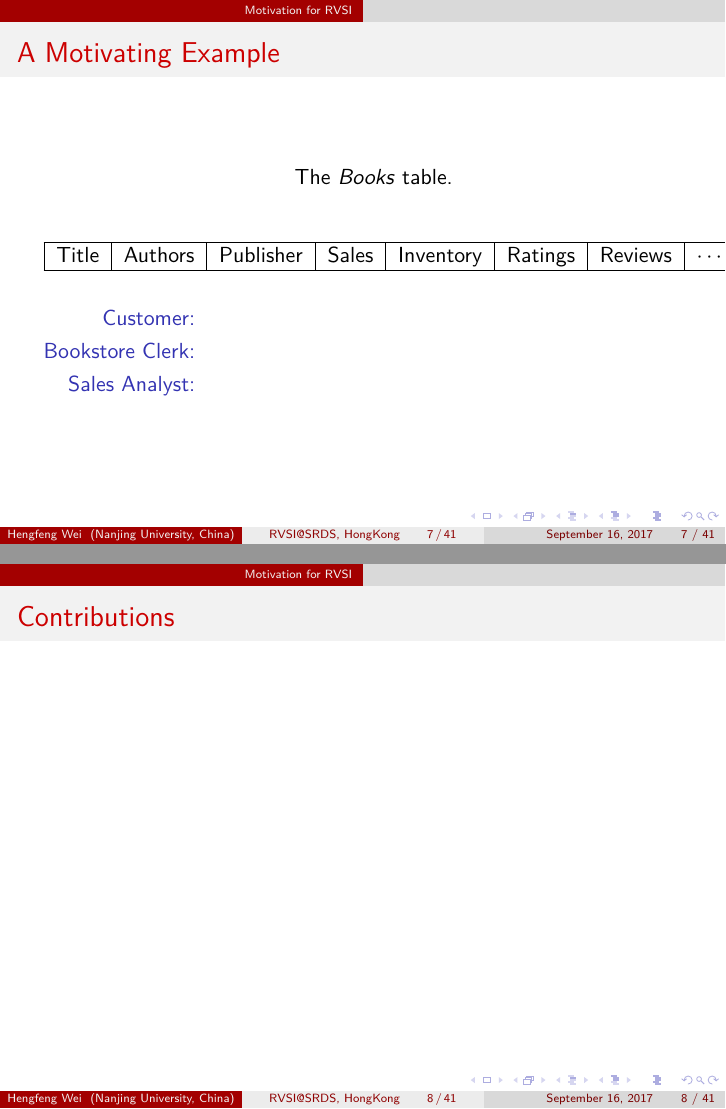
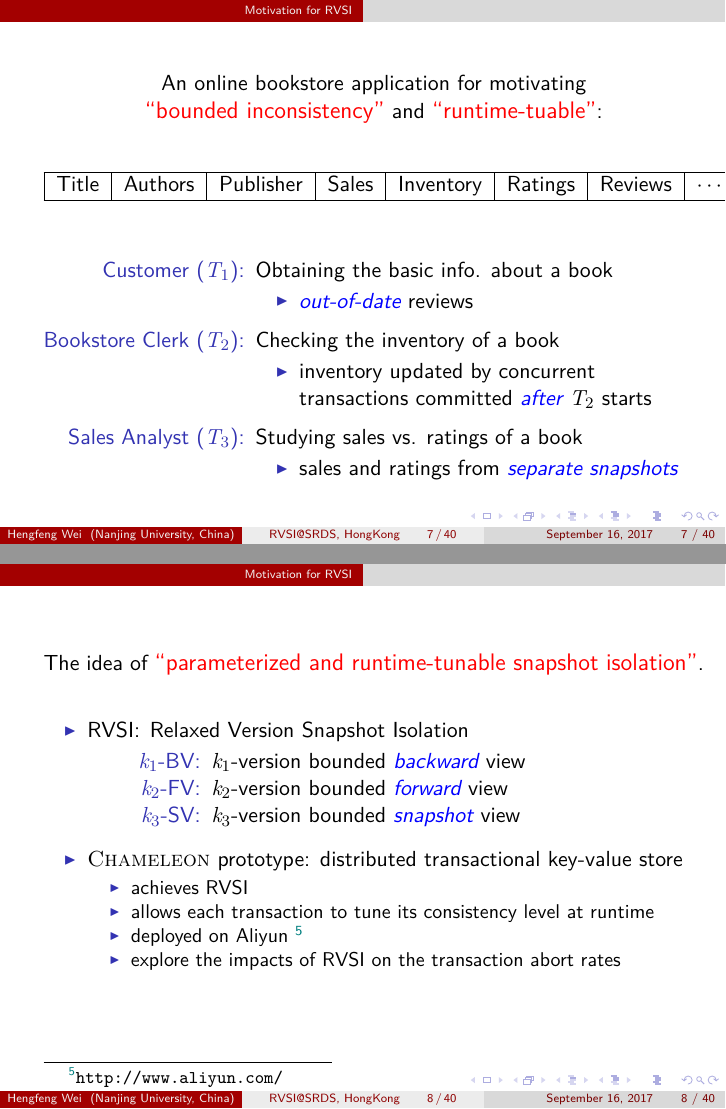
Before and after one commit to hengxin/rvsi-srds-2017-hk, LaTeX slides (rvsi-srds17.tex, which reads sections/intro.tex): pages 11 and 12 of 75 before the commit and pages 15 and 18 of 80 after it, joined at a grey line. The pictures show the PDF file rvsi-srds17.pdf that the author committed with the source.

Commit message:
intro.tex: +motivating example, +contributions

```diff
--- a/sections/intro.tex
+++ b/sections/intro.tex
@@ -74,8 +76,13 @@
 %%%%%%%%%%%%%%%
 
 %%%%%%%%%%%%%%%
-\begin{frame}{A Motivating Example}
-  \centerline{The \emph{Books} table.}
+\begin{frame}{}
+  \begin{center}
+    An online bookstore application for motivating \\
+    \red{\large ``bounded inconsistency''} and \red{\large ``runtime-tuable''}:
+  \end{center}
+
+  \vspace{-0.50cm}
   \begin{table}
     \centering
     \begin{tabular}{|c|c|c|c|c|c|c|c|}
@@ -85,15 +92,50 @@
     \end{tabular}
   \end{table}
 
-  \begin{description}[Bookstore Clerk:]
-    \item[Customer:]
-    \item[Bookstore Clerk:]
-    \item[Sales Analyst:]
+  \pause
+  \vspace{0.40cm}
+  \begin{description}[Bookstore Clerk ($T_2$):]
+    \setlength{\itemsep}{6pt}
+    \item[Customer ($T_1$):] Obtaining the basic info. about a book
+      \begin{itemize}
+	\item \emph{\blue{out-of-date}} reviews
+      \end{itemize}
+      \pause
+    \item[Bookstore Clerk ($T_2$):] Checking the inventory of a book
+      \begin{itemize}
+	\item inventory updated by concurrent transactions committed \emph{\blue{after}} $T_2$ starts
+      \end{itemize}
+      \pause
+    \item[Sales Analyst ($T_3$):] Studying sales vs. ratings of a book
+      \begin{itemize}
+	\item sales and ratings from \emph{\blue{separate snapshots}}
+      \end{itemize}
   \end{description}
 \end{frame}
 %%%%%%%%%%%%%%%
 
 %%%%%%%%%%%%%%%
-\begin{frame}{Contributions}
+\begin{frame}{}
+  The idea of \red{\large ``parameterized and runtime-tunable snapshot isolation''}.
+
+  \vspace{0.50cm}
+  \begin{itemize}
+    \setlength{\itemsep}{10pt}
+    \item \rvsi{}: Relaxed Version Snapshot Isolation
+      \begin{description}
+	\item[$\konebv$:] $k_1$-version bounded \emph{\blue{backward}} view
+	\item[$\ktwofv$:] $k_2$-version bounded \emph{\blue{forward}} view
+	\item[$\kthreesv$:] $k_3$-version bounded \emph{\blue{snapshot}} view
+      \end{description}
+    \pause
+    \item \chameleon{} prototype: distributed transactional key-value store
+      \begin{itemize}
+	\item achieves \rvsi{}
+	\item allows each transaction to tune its consistency level at runtime
+	  \pause
+	\item deployed on Aliyun~\footnote{\url{http://www.aliyun.com/}}
+	\item explore the impacts of \rvsi{} on the transaction abort rates
+      \end{itemize}
+  \end{itemize}
 \end{frame}
 %%%%%%%%%%%%%%%
```
Also changed, not shown: rvsi-srds17.pdf, sections/intro.tex (9 more changed lines).
